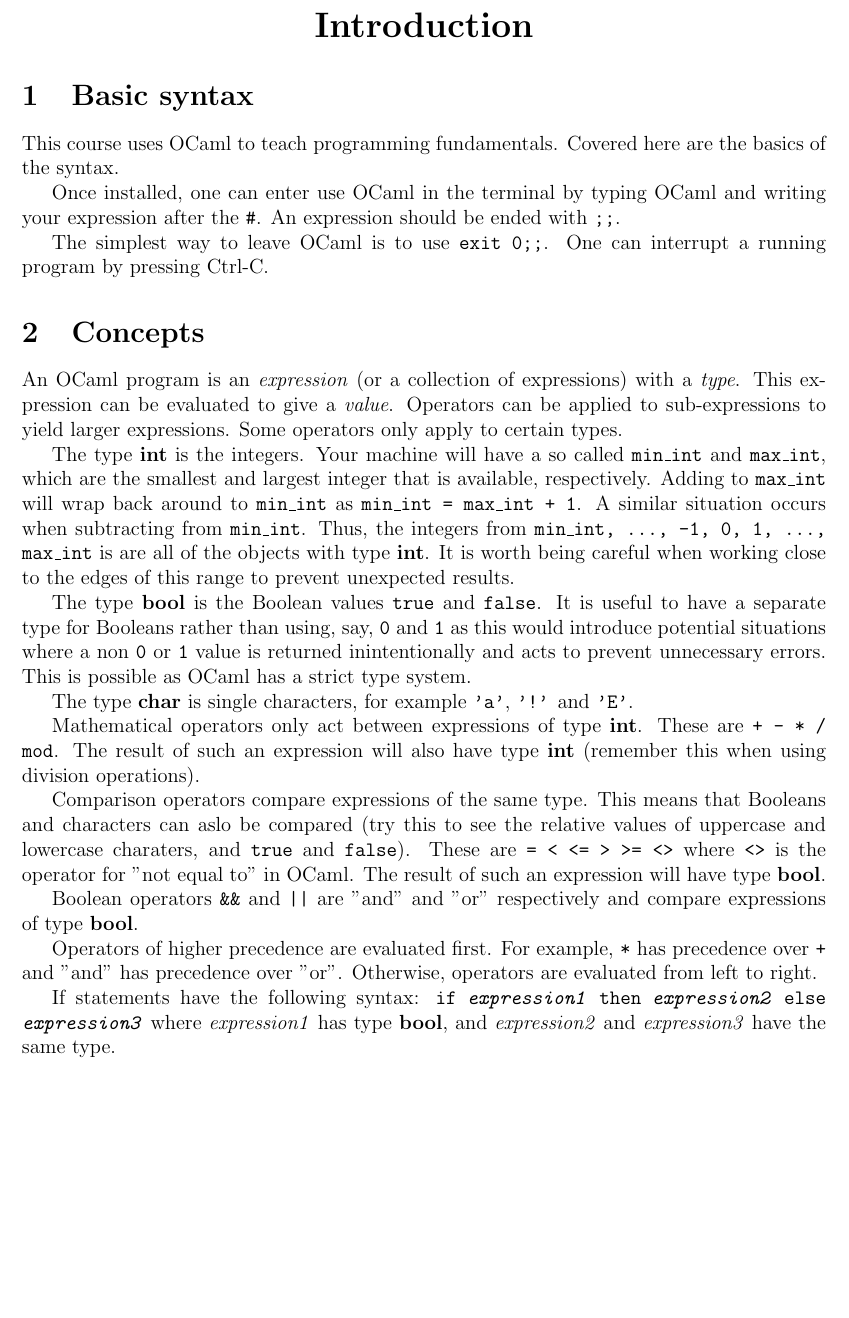
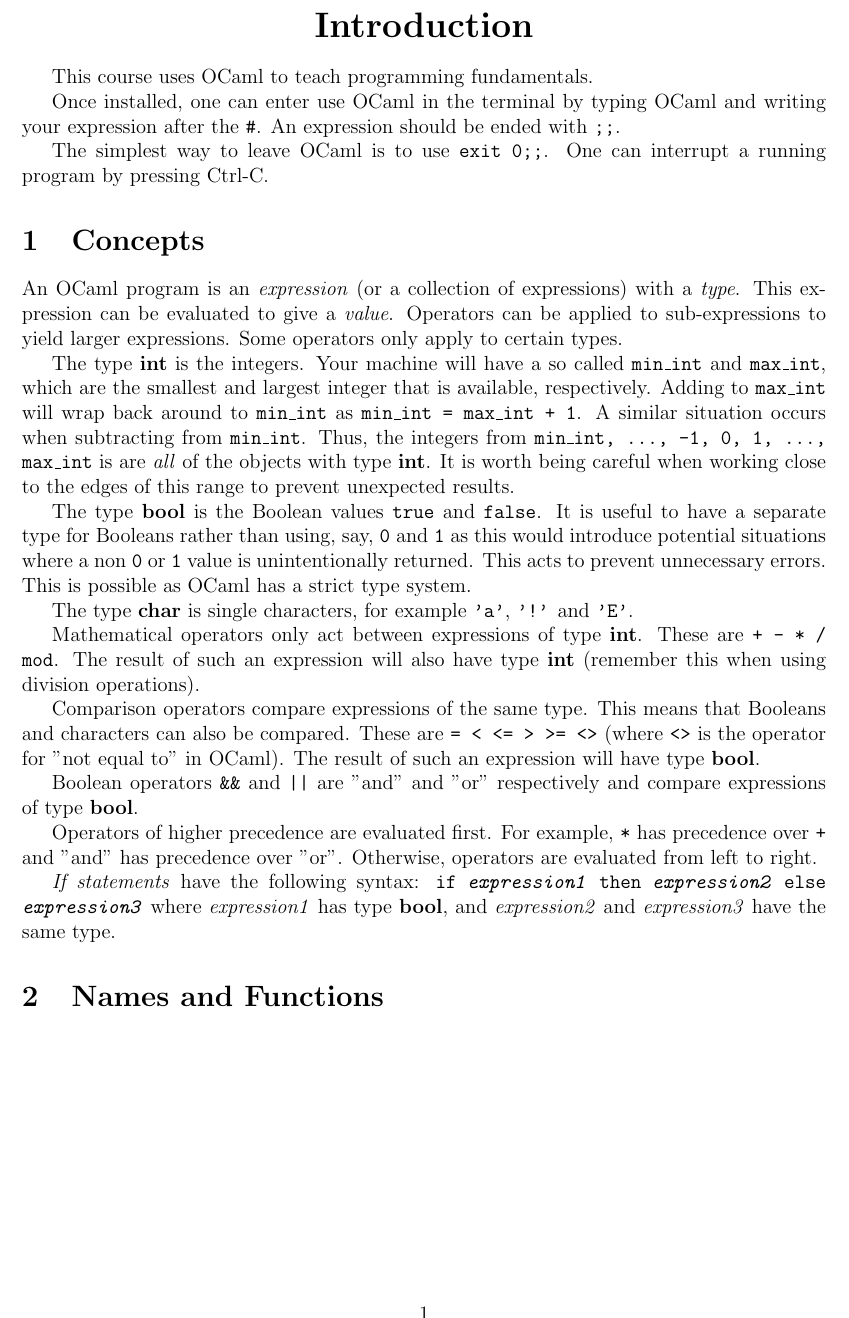
Before and after one commit to kiranbuzzaGH/Radick-Buzza-textbook, a LaTeX document (Foundations-of-Computer-Science/Introduction.tex): part of the page, cut so that both start at the same text, the shorter picture padded with empty space. Compiled offline with pdfLaTeX.

Commit message:
Fixing grammar for FoundationsCS Intro

```diff
--- a/Foundations-of-Computer-Science/Introduction.tex
+++ b/Foundations-of-Computer-Science/Introduction.tex
@@ -11,8 +11,7 @@
     Introduction
 \end{center}
 
-\section{Basic syntax}
-This course uses OCaml to teach programming fundamentals. Covered here are the basics of the syntax.
+This course uses OCaml to teach programming fundamentals.
 
 Once installed, one can enter use OCaml in the terminal by typing OCaml and writing your expression
 after the \texttt{\#}. An expression should be ended with \texttt{;;}.
@@ -29,12 +28,12 @@
 are the smallest and largest integer that is available, respectively. Adding to \texttt{max\_int} will
 wrap back around to \texttt{min\_int} as \texttt{min\_int = max\_int + 1}. A similar situation occurs when
 subtracting from \texttt{min\_int}. Thus, the integers from \texttt{min\_int, ..., -1, 0, 1, ..., max\_int} is
-are all of the objects with type \textbf{int}. It is worth being careful when working close to the edges of this range
+are \textit{all} of the objects with type \textbf{int}. It is worth being careful when working close to the edges of this range
 to prevent unexpected results.
 
 The type \textbf{bool} is the Boolean values \texttt{true} and \texttt{false}. It is useful to have
 a separate type for Booleans rather than using, say, \texttt{0} and \texttt{1} as this would introduce
-potential situations where a non \texttt{0} or \texttt{1} value is returned inintentionally and acts
+potential situations where a non \texttt{0} or \texttt{1} value is unintentionally returned. This acts
 to prevent unnecessary errors. This is possible as OCaml has a strict type system.
 
 The type \textbf{char} is single characters, for example \texttt{'a'}, \texttt{'!'} and \texttt{'E'}.
@@ -43,9 +42,8 @@
 The result of such an expression will also have type \textbf{int} (remember this when using division operations).
 
 Comparison operators compare expressions of the same type. This means that Booleans and characters can
-aslo be compared (try this to see the relative values of uppercase and lowercase charaters, and \texttt{true}
-and \texttt{false}). These are \texttt{= < <= > >= <>} where \texttt{<>}
-is the operator for "not equal to" in OCaml. The result of such an expression will have type \textbf{bool}.
+also be compared. These are \texttt{= < <= > >= <>} (where \texttt{<>}
+is the operator for "not equal to" in OCaml). The result of such an expression will have type \textbf{bool}.
 
 Boolean operators \texttt{\&\&} and \texttt{||} are "and" and "or" respectively and compare expressions
 of type \textbf{bool}.
@@ -53,8 +51,10 @@
 Operators of higher precedence are evaluated first. For example, \texttt{*} has precedence over \texttt{+}
 and "and" has precedence over "or". Otherwise, operators are evaluated from left to right.
 
-If statements have the following syntax: \texttt{\textbf{if} \textit{expression1} \textbf{then}
+\textit{If statements} have the following syntax: \texttt{\textbf{if} \textit{expression1} \textbf{then}
 \textit{expression2} \textbf{else} \textit{expression3}} where \textit{expression1} has type \textbf{bool}, and
 \textit{expression2} and \textit{expression3} have the same type.
 
+\section{Names and Functions}
+
 \end{document}
```
Also changed, not shown: Foundations-of-Computer-Science/Introduction.pdf.
